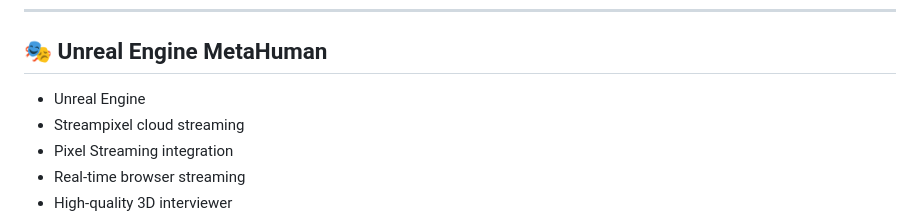
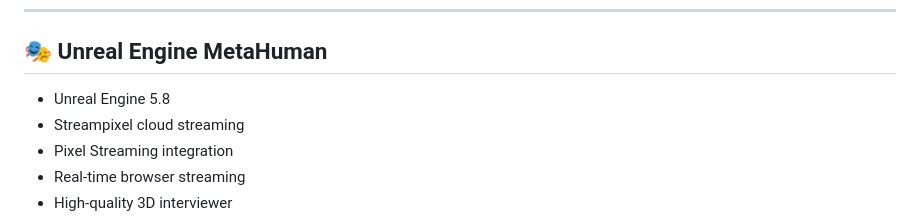
Before and after one commit to vishalvivek14332-source/AI-Interview-Coach-, a Markdown page: README.md, the part around the change. Rendered like a GitHub page.

Commit message:
Update Unreal Engine version to 5.8 in README

```diff
--- a/README.md
+++ b/README.md
@@ -39,7 +39,7 @@ The interviewer is powered by **Unreal Engine 5.8 MetaHuman** and streamed throu
 
 ## 🎭 Unreal Engine MetaHuman
 
-- Unreal Engine
+- Unreal Engine 5.8
 - Streampixel cloud streaming
 - Pixel Streaming integration
 - Real-time browser streaming
```
